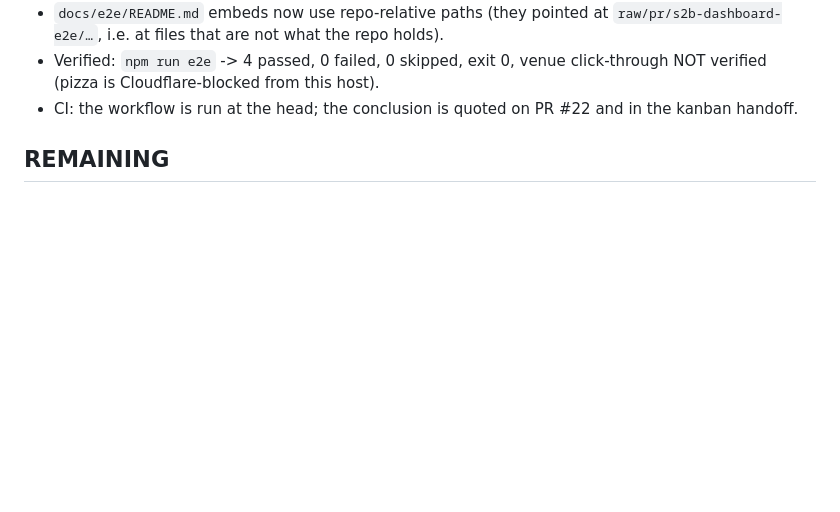
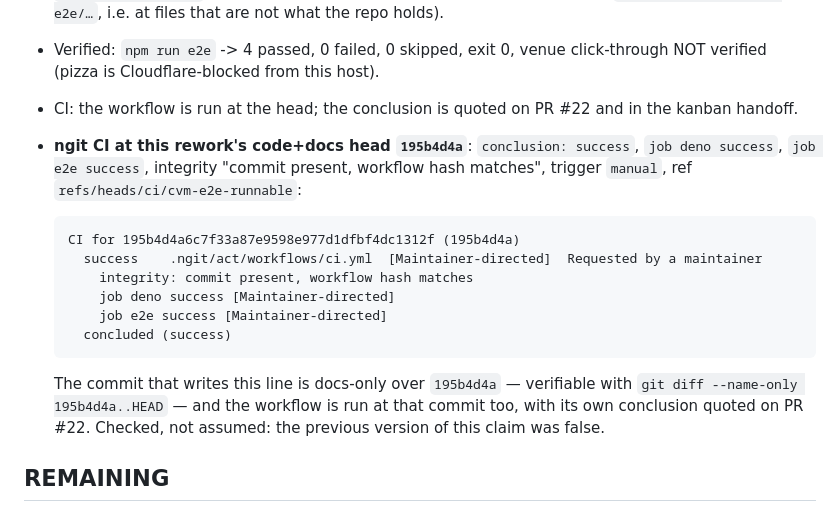
Before and after one commit to cvm-services/cvm-registry, a Markdown page: PROGRESS.md, the part around the change. Rendered like a GitHub page; blank space fills up the shorter version.

````diff
--- a/PROGRESS.md
+++ b/PROGRESS.md
@@ -113,6 +113,23 @@ one commit behind (`cc4cb78`).
   click-through NOT verified (pizza is Cloudflare-blocked from this host).
 - CI: the workflow is run at the head; the conclusion is quoted on PR #22 and in
   the kanban handoff.
+- **ngit CI at this rework's code+docs head `195b4d4a`**: `conclusion: success`,
+  `job deno success`, `job e2e success`, integrity "commit present, workflow hash
+  matches", trigger `manual`, ref `refs/heads/ci/cvm-e2e-runnable`:
+
+  ```
+  CI for 195b4d4a6c7f33a87e9598e977d1dfbf4dc1312f (195b4d4a)
+    success    .ngit/act/workflows/ci.yml  [Maintainer-directed]  Requested by a maintainer
+      integrity: commit present, workflow hash matches
+      job deno success [Maintainer-directed]
+      job e2e success [Maintainer-directed]
+    concluded (success)
+  ```
+
+  The commit that writes this line is docs-only over `195b4d4a` — verifiable with
+  `git diff --name-only 195b4d4a..HEAD` — and the workflow is run at that commit
+  too, with its own conclusion quoted on PR #22. Checked, not assumed: the
+  previous version of this claim was false.
 
 ## REMAINING
 
````
Also changed, not shown: REPORT.md (+18 -1 lines), 1 other file.
